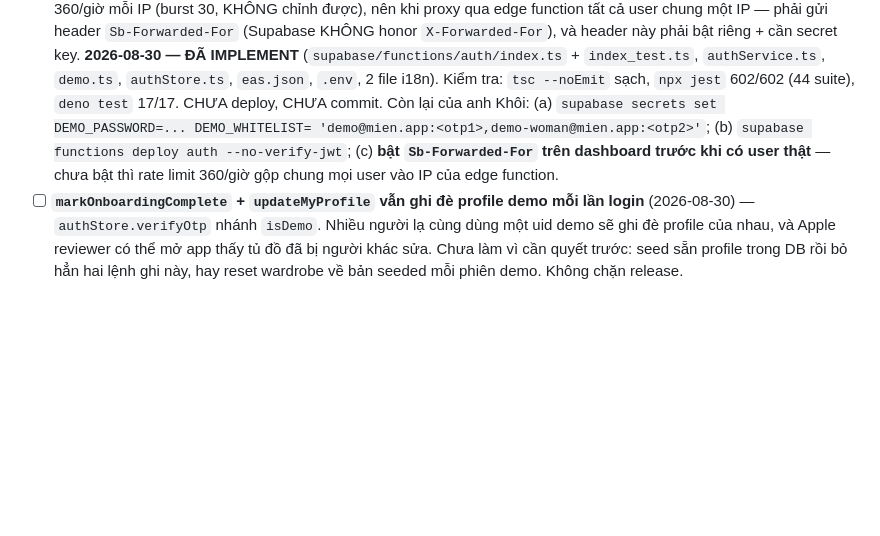
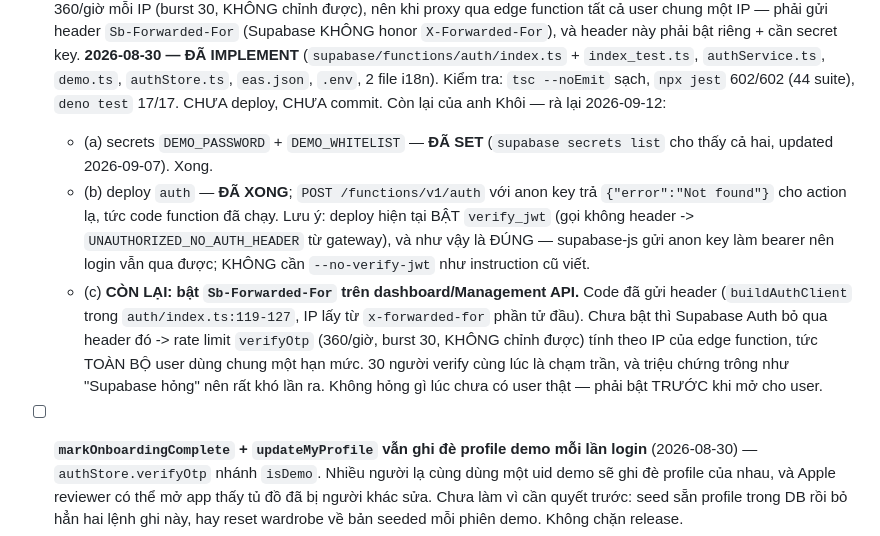
Before and after one commit to kioh-studio/true-clothes, a Markdown page: backlog.md, the part around the change. Rendered like a GitHub page; blank space fills up the shorter version.

Commit message:
docs(backlog): auth fn secrets + deploy already done, only IP forwarding left
supabase secrets list shows DEMO_PASSWORD and DEMO_WHITELIST set since
2026-09-07, and the auth function is deployed and running, so steps (a) and (b)
of that entry were stale. Enabling Sb-Forwarded-For is the only part left, and
the entry now spells out what breaks without it.

Also corrected the entry's --no-verify-jwt advice: the deployed function keeps
verify_jwt ON and login still works, since supabase-js sends the anon key as
the bearer token.

Co-Authored-By: Claude Opus 5 (1M context) <noreply@anthropic.com>
Claude-Session: https://claude.ai/code/session_017YWav2ztLrvZuYs6zW2sWE

```diff
--- a/backlog.md
+++ b/backlog.md
@@ -1378,10 +1378,21 @@ had NO resulting-shape preference"). Bốn việc chủ động hoãn lại khi
   **2026-08-30 — ĐÃ IMPLEMENT** (`supabase/functions/auth/index.ts` + `index_test.ts`,
   `authService.ts`, `demo.ts`, `authStore.ts`, `eas.json`, `.env`, 2 file i18n). Kiểm tra:
   `tsc --noEmit` sạch, `npx jest` 602/602 (44 suite), `deno test` 17/17. CHƯA deploy, CHƯA
-  commit. Còn lại của anh Khôi: (a) `supabase secrets set DEMO_PASSWORD=... DEMO_WHITELIST=
-  'demo@mien.app:<otp1>,demo-woman@mien.app:<otp2>'`; (b) `supabase functions deploy auth
-  --no-verify-jwt`; (c) **bật `Sb-Forwarded-For` trên dashboard trước khi có user thật** —
-  chưa bật thì rate limit 360/giờ gộp chung mọi user vào IP của edge function.
+  commit. Còn lại của anh Khôi — rà lại 2026-09-12:
+  - (a) secrets `DEMO_PASSWORD` + `DEMO_WHITELIST` — **ĐÃ SET** (`supabase secrets list` cho
+    thấy cả hai, updated 2026-09-07). Xong.
+  - (b) deploy `auth` — **ĐÃ XONG**; `POST /functions/v1/auth` với anon key trả
+    `{"error":"Not found"}` cho action lạ, tức code function đã chạy. Lưu ý: deploy hiện tại
+    BẬT `verify_jwt` (gọi không header -> `UNAUTHORIZED_NO_AUTH_HEADER` từ gateway), và như
+    vậy là ĐÚNG — supabase-js gửi anon key làm bearer nên login vẫn qua được; KHÔNG cần
+    `--no-verify-jwt` như instruction cũ viết.
+  - (c) **CÒN LẠI: bật `Sb-Forwarded-For` trên dashboard/Management API.** Code đã gửi header
+    (`buildAuthClient` trong `auth/index.ts:119-127`, IP lấy từ `x-forwarded-for` phần tử đầu).
+    Chưa bật thì Supabase Auth bỏ qua header đó -> rate limit `verifyOtp` (360/giờ, burst 30,
+    KHÔNG chỉnh được) tính theo IP của edge function, tức TOÀN BỘ user dùng chung một hạn
+    mức. 30 người verify cùng lúc là chạm trần, và triệu chứng trông như "Supabase hỏng" nên
+    rất khó lần ra. Không hỏng gì lúc chưa có user thật — phải bật TRƯỚC khi mở cho user.
+
 - [ ] **`markOnboardingComplete` + `updateMyProfile` vẫn ghi đè profile demo mỗi lần login**
   (2026-08-30) — `authStore.verifyOtp` nhánh `isDemo`. Nhiều người lạ cùng dùng một uid demo
   sẽ ghi đè profile của nhau, và Apple reviewer có thể mở app thấy tủ đồ đã bị người khác
```
